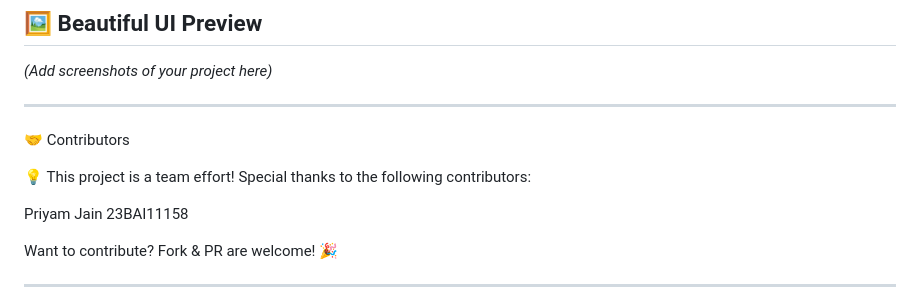
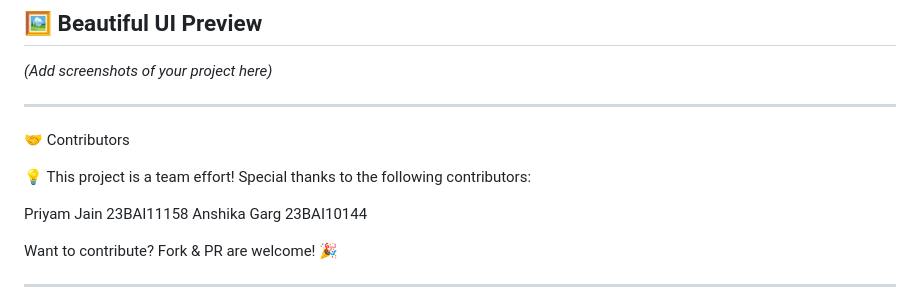
Before and after one commit to Priyamjain1105/Drug-Drug-Integration-Checker-With-Ollama, a Markdown page: README.md, the part around the change. Rendered like a GitHub page.

```diff
--- a/README.md
+++ b/README.md
@@ -123,6 +123,7 @@ Output:
 💡 This project is a team effort! Special thanks to the following contributors:
 
 Priyam Jain 23BAI11158
+Anshika Garg 23BAI10144
 
 Want to contribute? Fork & PR are welcome! 🎉
 
```
